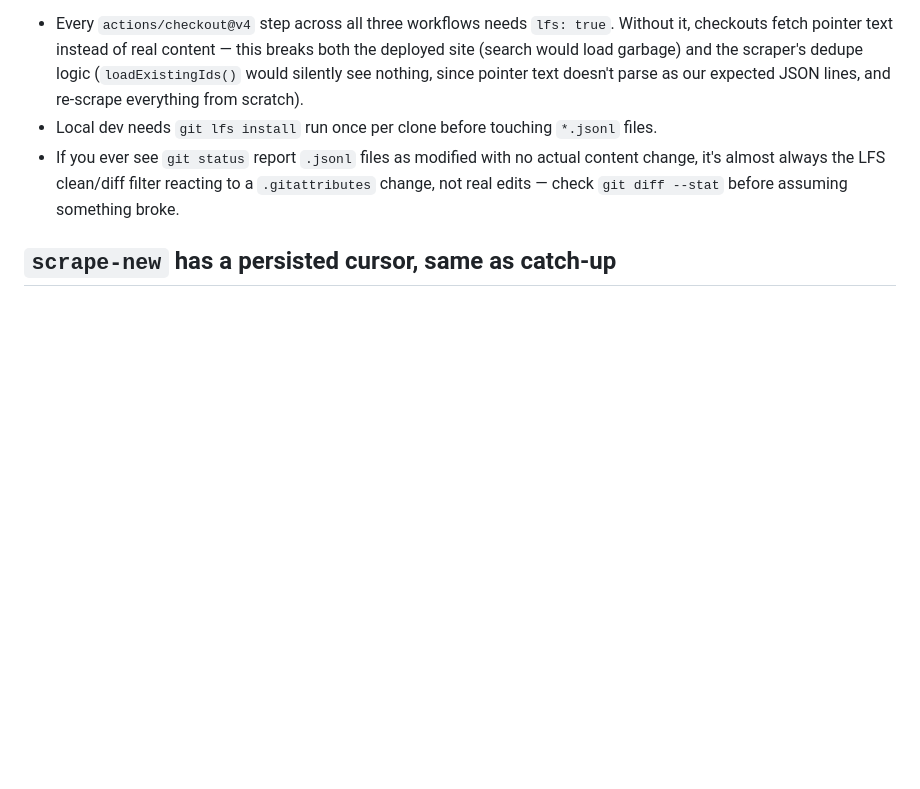
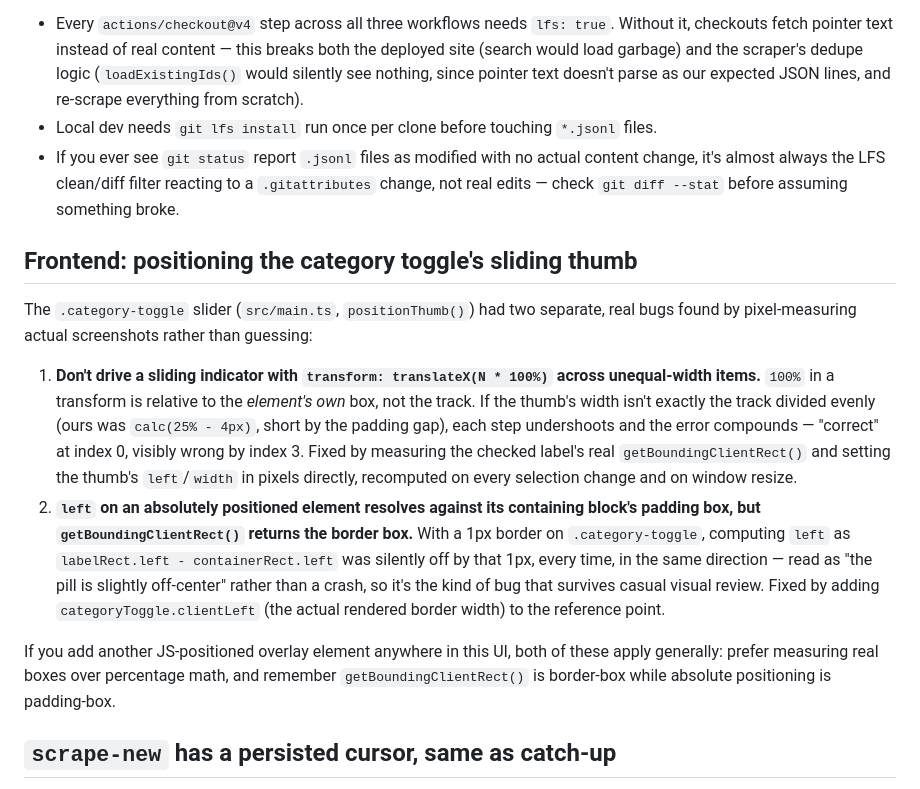
Before and after one commit to b11015006/HardwareSale, a Markdown page: CLAUDE.md, the part around the change. Drawn GitHub-style; blank space fills up the shorter version.

```diff
--- a/CLAUDE.md
+++ b/CLAUDE.md
@@ -28,6 +28,15 @@ All `*.jsonl` files are tracked via Git LFS (`.gitattributes`), declared as UTF-
 - Local dev needs `git lfs install` run once per clone before touching `*.jsonl` files.
 - If you ever see `git status` report `.jsonl` files as modified with no actual content change, it's almost always the LFS clean/diff filter reacting to a `.gitattributes` change, not real edits — check `git diff --stat` before assuming something broke.
 
+## Frontend: positioning the category toggle's sliding thumb
+
+The `.category-toggle` slider (`src/main.ts`, `positionThumb()`) had two separate, real bugs found by pixel-measuring actual screenshots rather than guessing:
+
+1. **Don't drive a sliding indicator with `transform: translateX(N * 100%)` across unequal-width items.** `100%` in a transform is relative to the *element's own* box, not the track. If the thumb's width isn't exactly the track divided evenly (ours was `calc(25% - 4px)`, short by the padding gap), each step undershoots and the error compounds — "correct" at index 0, visibly wrong by index 3. Fixed by measuring the checked label's real `getBoundingClientRect()` and setting the thumb's `left`/`width` in pixels directly, recomputed on every selection change and on window resize.
+2. **`left` on an absolutely positioned element resolves against its containing block's padding box, but `getBoundingClientRect()` returns the border box.** With a 1px border on `.category-toggle`, computing `left` as `labelRect.left - containerRect.left` was silently off by that 1px, every time, in the same direction — read as "the pill is slightly off-center" rather than a crash, so it's the kind of bug that survives casual visual review. Fixed by adding `categoryToggle.clientLeft` (the actual rendered border width) to the reference point.
+
+If you add another JS-positioned overlay element anywhere in this UI, both of these apply generally: prefer measuring real boxes over percentage math, and remember `getBoundingClientRect()` is border-box while absolute positioning is padding-box.
+
 ## `scrape-new` has a persisted cursor, same as catch-up
 
 `scrapeNew()` used to always restart from the board's newest page and give up (with nothing recorded) if it hit `MAX_PAGES_PER_ROUTINE_RUN` before finding an already-known article. If the backlog since the last successful run ever exceeded that page cap — a missed run, a GitHub Actions outage, several consecutive push-retry failures — that run would silently leave a gap with no way to detect or close it, since the next run always started over from page 1 with no memory of how far it had gotten.
```
Also changed, not shown: HANDOFF.md (added, +38 -0 lines), README.md (+14 -1 lines).
